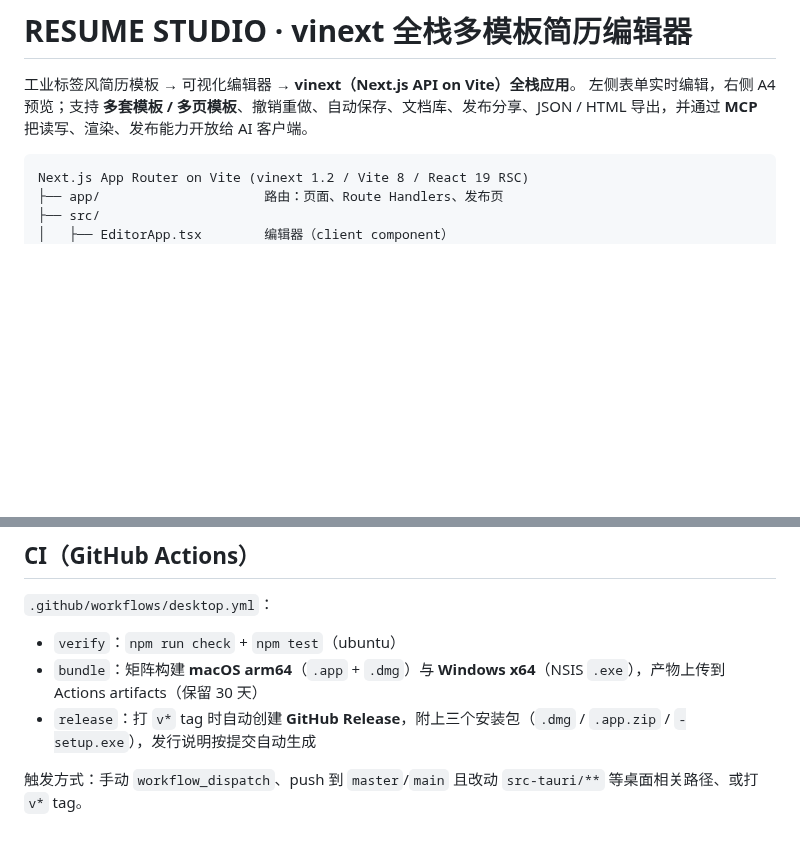
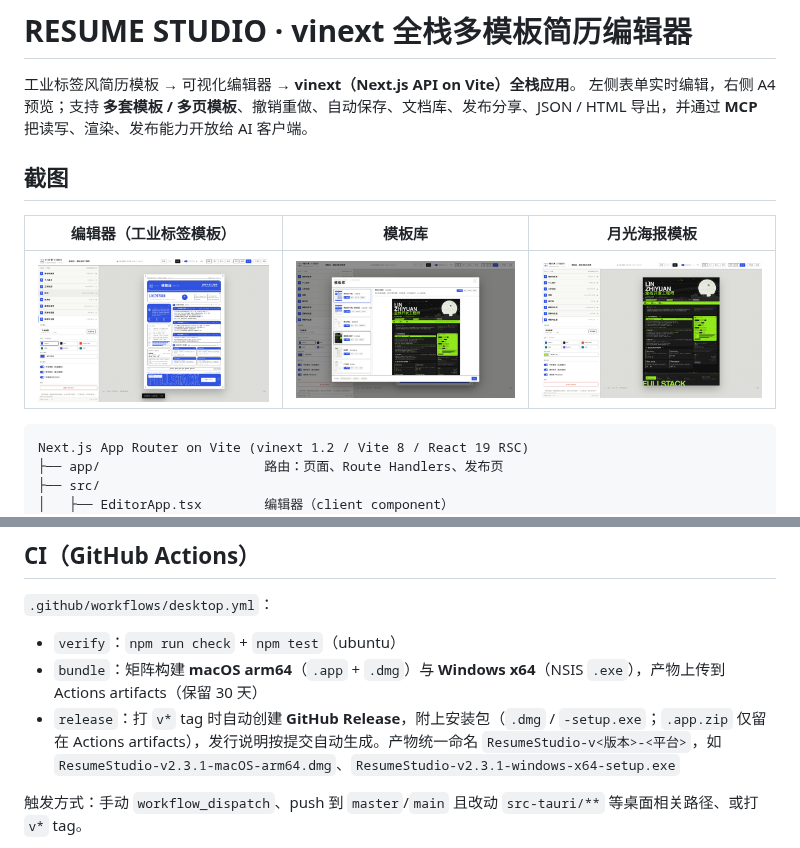
Before and after one commit to NoelOrin/resume-studio, a Markdown page: README.md, 2 parts joined by grey strips. Drawn GitHub-style; pictures changed too: docs/shot-editor.png (added), docs/shot-moonlight.png (added), docs/shot-templates.png (added); blank space fills up the shorter version.

````diff
--- a/README.md
+++ b/README.md
@@ -2,6 +2,12 @@
 
 工业标签风简历模板 → 可视化编辑器 → **vinext（Next.js API on Vite）全栈应用**。
 左侧表单实时编辑，右侧 A4 预览；支持 **多套模板 / 多页模板**、撤销重做、自动保存、文档库、发布分享、JSON / HTML 导出，并通过 **MCP** 把读写、渲染、发布能力开放给 AI 客户端。
+
+## 截图
+
+| 编辑器（工业标签模板） | 模板库 | 月光海报模板 |
+| --- | --- | --- |
+| ![编辑器](docs/shot-editor.png) | ![模板库](docs/shot-templates.png) | ![月光海报](docs/shot-moonlight.png) |
 
 ```
 Next.js App Router on Vite (vinext 1.2 / Vite 8 / React 19 RSC)
@@ -265,7 +271,7 @@ npm run desktop:dev       # 只调壳：窗口指向已在跑的 http://localhos
 
 - `verify`：`npm run check` + `npm test`（ubuntu）
 - `bundle`：矩阵构建 **macOS arm64**（`.app` + `.dmg`）与 **Windows x64**（NSIS `.exe`），产物上传到 Actions artifacts（保留 30 天）
-- `release`：打 `v*` tag 时自动创建 **GitHub Release**，附上三个安装包（`.dmg` / `.app.zip` / `-setup.exe`），发行说明按提交自动生成
+- `release`：打 `v*` tag 时自动创建 **GitHub Release**，附上安装包（`.dmg` / `-setup.exe`；`.app.zip` 仅留在 Actions artifacts），发行说明按提交自动生成。产物统一命名 `ResumeStudio-v<版本>-<平台>`，如 `ResumeStudio-v2.3.1-macOS-arm64.dmg`、`ResumeStudio-v2.3.1-windows-x64-setup.exe`
 
 触发方式：手动 `workflow_dispatch`、push 到 `master`/`main` 且改动 `src-tauri/**` 等桌面相关路径、或打 `v*` tag。
 
````
Also changed, not shown: 3 other files.
